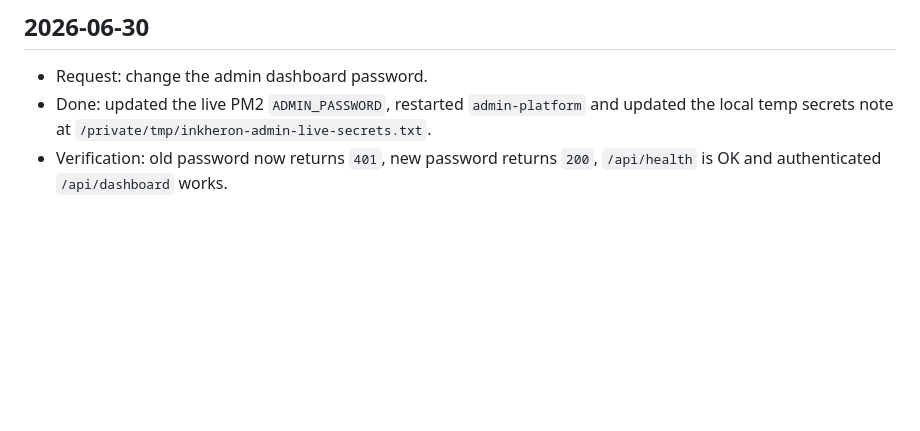
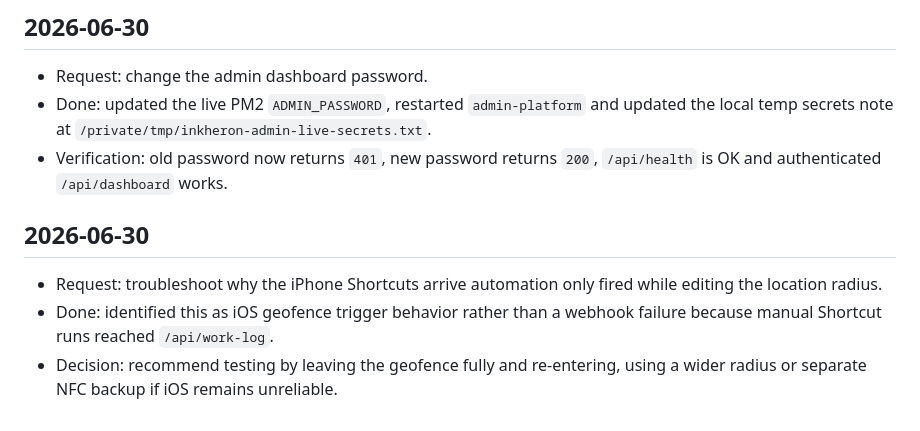
Before and after one commit to brendansmit/Admin, a Markdown page: SESSION_NOTES.md, the part around the change. Rendered like a GitHub page; blank space fills up the shorter version.

Commit message:
Log shortcut geofence troubleshooting

```diff
--- a/SESSION_NOTES.md
+++ b/SESSION_NOTES.md
@@ -52,3 +52,9 @@
 - Request: change the admin dashboard password.
 - Done: updated the live PM2 `ADMIN_PASSWORD`, restarted `admin-platform` and updated the local temp secrets note at `/private/tmp/inkheron-admin-live-secrets.txt`.
 - Verification: old password now returns `401`, new password returns `200`, `/api/health` is OK and authenticated `/api/dashboard` works.
+
+## 2026-06-30
+
+- Request: troubleshoot why the iPhone Shortcuts arrive automation only fired while editing the location radius.
+- Done: identified this as iOS geofence trigger behavior rather than a webhook failure because manual Shortcut runs reached `/api/work-log`.
+- Decision: recommend testing by leaving the geofence fully and re-entering, using a wider radius or separate NFC backup if iOS remains unreliable.
```
